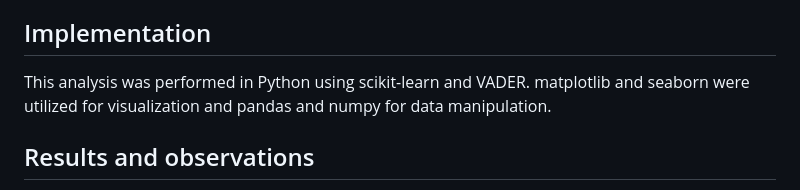
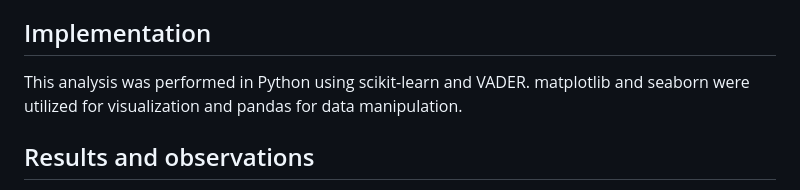
Before and after one commit to c-z-c-z/natural-language-processing, a Markdown page: LDA and NMF Toontown corpus analysis/README.md, the part around the change. Drawn GitHub-style.

```diff
--- a/LDA and NMF Toontown corpus analysis/README.md
+++ b/LDA and NMF Toontown corpus analysis/README.md
@@ -9,7 +9,7 @@ Latent Dirichlet allocation represents documents as groups of topics, each of wh
 Non-negative matrix factorization performs dimensionality reduction and clustering. A document term matrix is created using TF-IDF, and the algorithm attempts to find a k-dimension approximation in terms of two non-negative factors. Each object, or column of the matrix, is approximated by a linear combination of k reduced dimensions, or basis vectors, each of which can be interpreted as a cluster. We get a measurement of reconstruction error between the original matrix and the approximation and attempt to optimize and refine the approximation to minimize error. Coefficients are updated until the approximation makes sense.
 
 ## Implementation
-This analysis was performed in Python using scikit-learn and VADER. matplotlib and seaborn were utilized for visualization and pandas and numpy for data manipulation.
+This analysis was performed in Python using scikit-learn and VADER. matplotlib and seaborn were utilized for visualization and pandas for data manipulation.
 
 ## Results and observations
 Both methods were unsuccessful. Neither LDA nor NMF yielded meaningful results or coherent topics. There was also almost no similarity across the two methods regarding to which topic a message was assigned. I hypothesize that this stems from multiple factors: the relatively small size of the corpus, the shortness of the messages, their online chat context origin, and the fact that a sizable proportion of the messages are very informal and do not have an easily discernible or specific subject.
```
